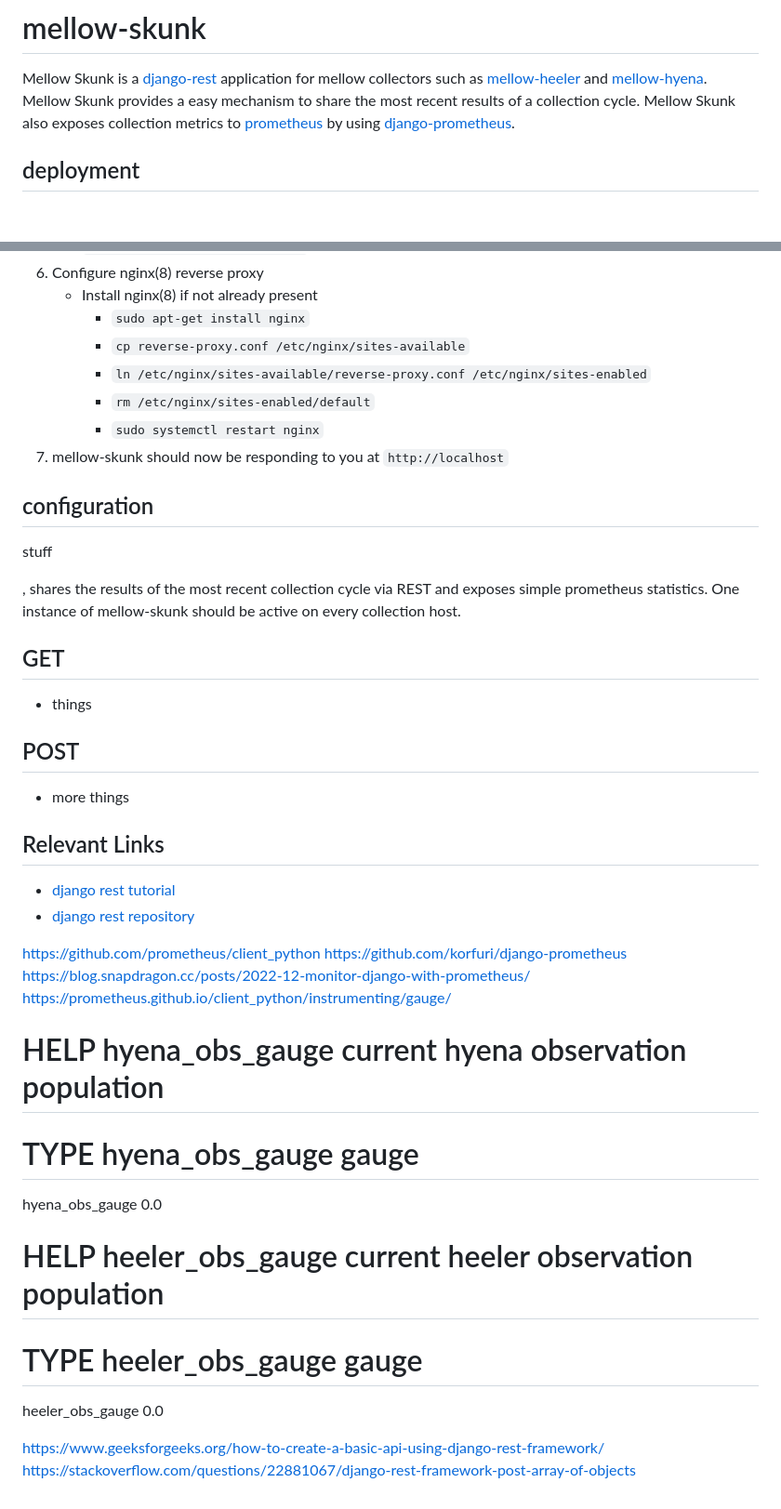
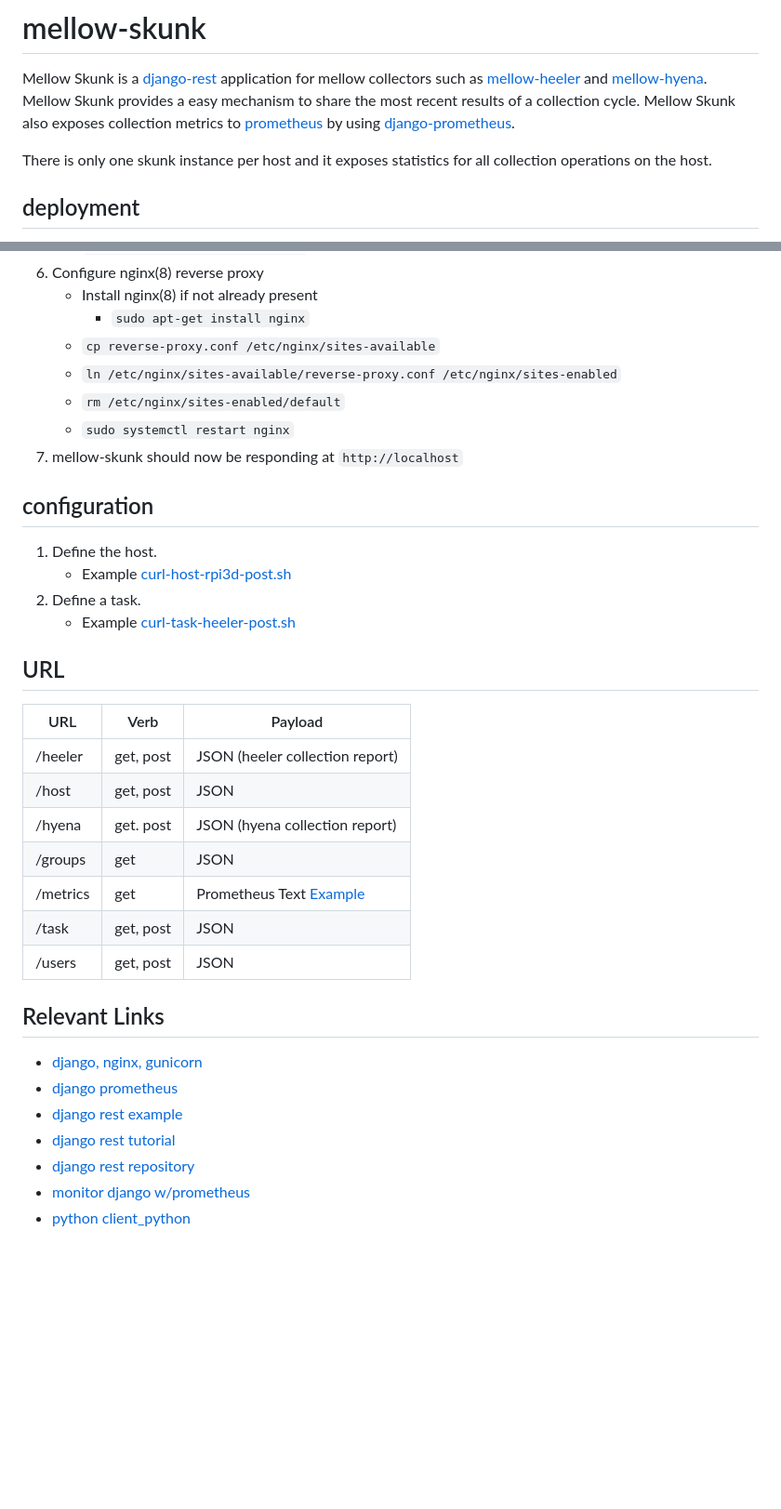
Before and after one commit to guycole/mellow-skunk, a Markdown page: README.md, 2 parts joined by grey strips. Shown at 93% size. Drawn GitHub-style; blank space fills up the shorter version.

Commit message:
format check

````diff
--- a/README.md
+++ b/README.md
@@ -1,5 +1,7 @@
 # mellow-skunk
 Mellow Skunk is a [django-rest](https://www.django-rest-framework.org/) application for mellow collectors such as [mellow-heeler](https://github.com/guycole/mellow-heeler) and [mellow-hyena](https://github.com/guycole/mellow-hyena).  Mellow Skunk provides a easy mechanism to share the most recent results of a collection cycle.  Mellow Skunk also exposes collection metrics to [prometheus](https://prometheus.io/) by using [django-prometheus](https://github.com/korfuri/django-prometheus).
+
+There is only one skunk instance per host and it exposes statistics for all collection operations on the host.
 
 ## deployment
 Mellow collector hosts are all based on [Raspberry Pi](https://en.wikipedia.org/wiki/Raspberry_Pi).
@@ -38,41 +40,34 @@ Once mellow skunk has been installed and configured, the collection applications
 1. Configure nginx(8) reverse proxy
     + Install nginx(8) if not already present
         + ```sudo apt-get install nginx```
-        + ```cp reverse-proxy.conf /etc/nginx/sites-available```
-        + ```ln /etc/nginx/sites-available/reverse-proxy.conf /etc/nginx/sites-enabled```
-        + ```rm /etc/nginx/sites-enabled/default```
-        + ```sudo systemctl restart nginx```
-1. mellow-skunk should now be responding to you at ```http://localhost```
+    + ```cp reverse-proxy.conf /etc/nginx/sites-available```
+    + ```ln /etc/nginx/sites-available/reverse-proxy.conf /etc/nginx/sites-enabled```
+    + ```rm /etc/nginx/sites-enabled/default```
+    + ```sudo systemctl restart nginx```
+1. mellow-skunk should now be responding at ```http://localhost```
 
 ## configuration
+1. Define the host.
+    + Example [curl-host-rpi3d-post.sh](https://github.com/guycole/mellow-skunk/blob/main/bin/curl-host-rpi3d-post.sh)
+1. Define a task.
+    + Example [curl-task-heeler-post.sh](https://github.com/guycole/mellow-skunk/blob/main/bin/curl-task-heeler-post.sh)
 
-stuff
-
-, shares the results of the most recent collection cycle via REST and exposes simple prometheus statistics.  One instance of mellow-skunk should be active on every collection host.
-
-## GET
-+ things
-
-## POST
-+ more things
+## URL
+| URL      | Verb      | Payload                         |
+| -------- | ----------|-------------------------------- |
+| /heeler  | get, post | JSON (heeler collection report) |
+| /host    | get, post | JSON                            |
+| /hyena   | get. post | JSON (hyena collection report)  |
+| /groups  | get       | JSON                            |
+| /metrics | get       | Prometheus Text [Example](https://github.com/guycole/mellow-skunk/blob/main/scrape.txt)|
+| /task    | get, post | JSON                            |
+| /users   | get, post | JSON                            |
 
 ## Relevant Links
++ [django, nginx, gunicorn](https://www.digitalocean.com/community/tutorials/how-to-set-up-django-with-postgres-nginx-and-gunicorn-on-ubuntu#step-7-creating-systemd-socket-and-service-files-for-gunicorn)
++ [django prometheus](https://github.com/korfuri/django-prometheus)
++ [django rest example](https://www.geeksforgeeks.org/how-to-create-a-basic-api-using-django-rest-framework/)
 + [django rest tutorial](https://www.django-rest-framework.org/tutorial/1-serialization/)
 + [django rest repository](https://github.com/encode/django-rest-framework)
-
-
-https://github.com/prometheus/client_python
-https://github.com/korfuri/django-prometheus
-https://blog.snapdragon.cc/posts/2022-12-monitor-django-with-prometheus/
-https://prometheus.github.io/client_python/instrumenting/gauge/
-
-# HELP hyena_obs_gauge current hyena observation population
-# TYPE hyena_obs_gauge gauge
-hyena_obs_gauge 0.0
-# HELP heeler_obs_gauge current heeler observation population
-# TYPE heeler_obs_gauge gauge
-heeler_obs_gauge 0.0
-
-
-https://www.geeksforgeeks.org/how-to-create-a-basic-api-using-django-rest-framework/
-https://stackoverflow.com/questions/22881067/django-rest-framework-post-array-of-objects
++ [monitor django w/prometheus](https://blog.snapdragon.cc/posts/2022-12-monitor-django-with-prometheus/)
++ [python client_python](https://github.com/prometheus/client_python)
````
